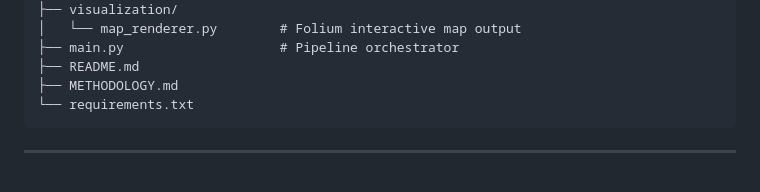
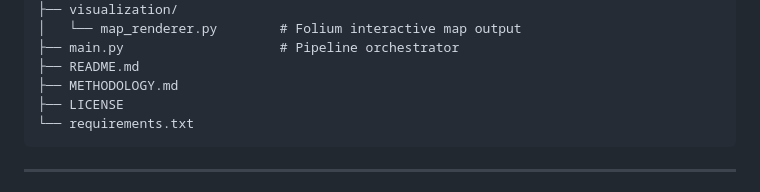
Before and after one commit to itanyag22/trace-speed-safety, a Markdown page: README.md, the part around the change. Drawn GitHub-style.

````diff
--- a/README.md
+++ b/README.md
@@ -200,6 +200,7 @@ trace/
 ├── main.py                    # Pipeline orchestrator
 ├── README.md
 ├── METHODOLOGY.md
+├── LICENSE
 └── requirements.txt
 ```
 
````
